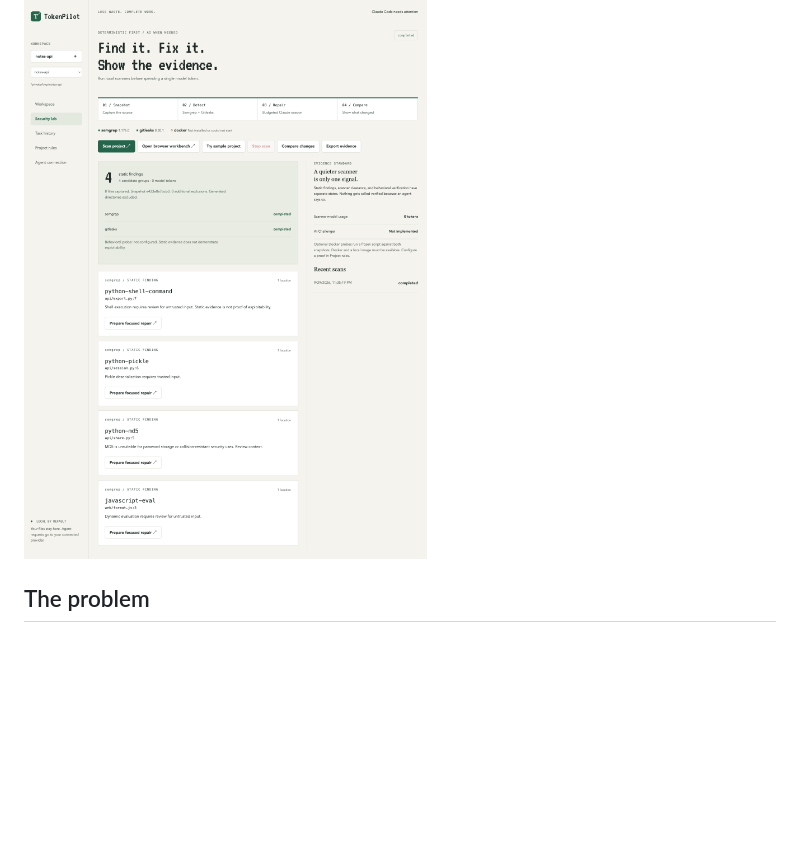
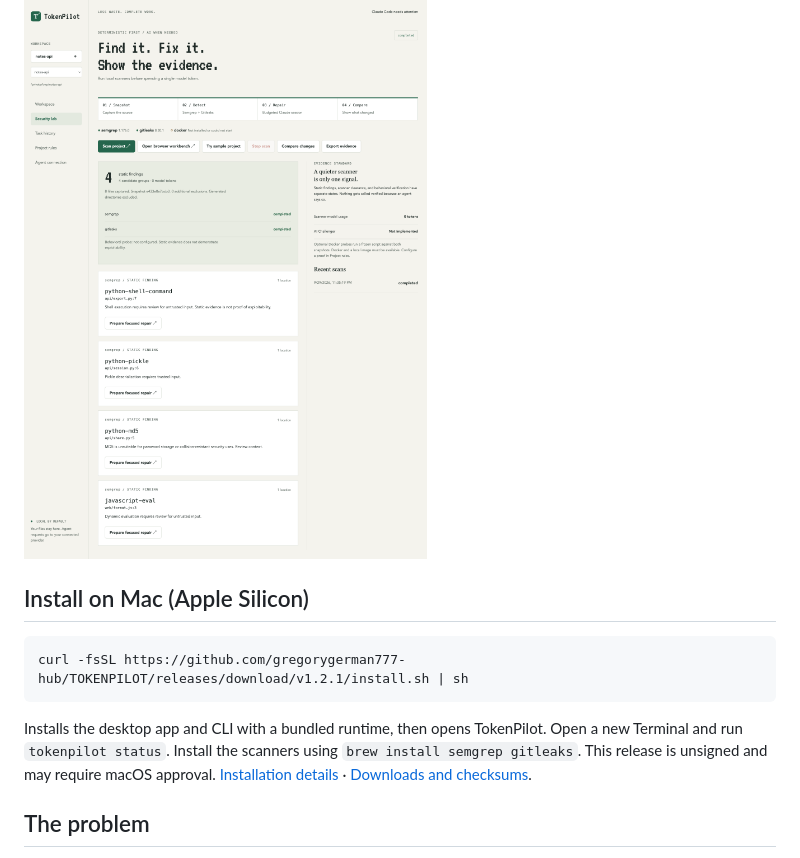
Before and after one commit to gregorygerman777-hub/TOKENPILOT, a Markdown page: README.md, the part around the change. Rendered like a GitHub page; blank space fills up the shorter version.

Commit message:
Add verified Mac installer and bundled CLI for 1.2.1

````diff
--- a/README.md
+++ b/README.md
@@ -5,6 +5,14 @@
 Created by Gregory German, freshman computer science student. 100% open source under the MIT license and free. Claude usage for repairs is billed by your own provider account.
 
 ![TokenPilot Security Lab scanning a demo project: 4 findings, 0 model tokens](site/screens/security-lab.png)
+
+## Install on Mac (Apple Silicon)
+
+```sh
+curl -fsSL https://github.com/gregorygerman777-hub/TOKENPILOT/releases/download/v1.2.1/install.sh | sh
+```
+
+Installs the desktop app and CLI with a bundled runtime, then opens TokenPilot. Open a new Terminal and run `tokenpilot status`. Install the scanners using `brew install semgrep gitleaks`. This release is unsigned and may require macOS approval. [Installation details](docs/INSTALL.md) · [Downloads and checksums](https://github.com/gregorygerman777-hub/TOKENPILOT/releases/tag/v1.2.1).
 
 ## The problem
 
````
Also changed, not shown: CHANGELOG.md (+6 -0 lines), docs/INSTALL.md (added, +50 -0 lines), docs/VALIDATION.md (+9 -0 lines), docs/security-lab.png, docs/web-workbench.png, 7 other files.
